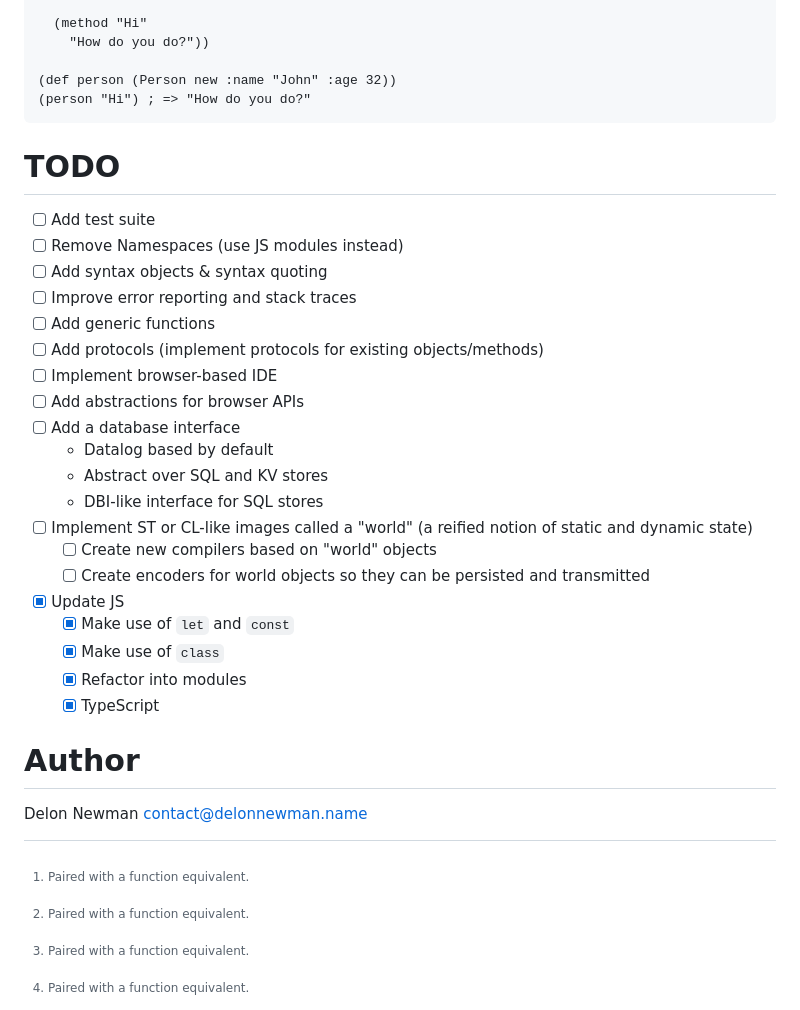
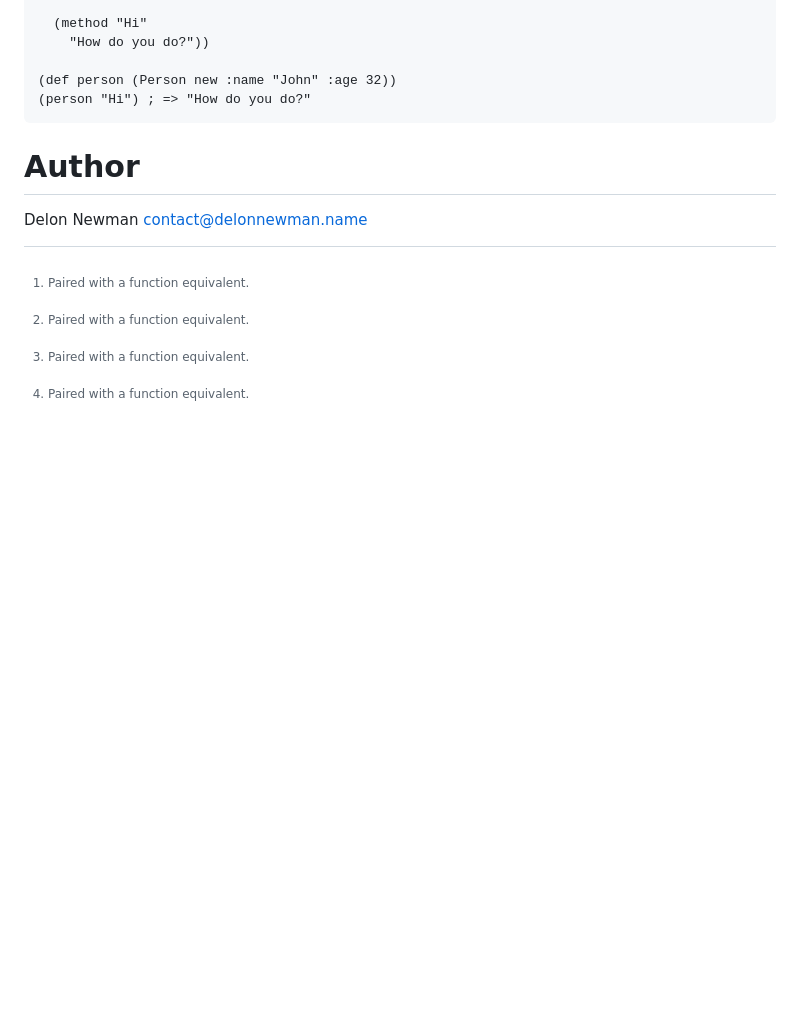
Before and after one commit to delonnewman/wonderscript-alpha, a Markdown page: README.md, the part around the change. GitHub-like rendering; blank space fills up the shorter version.

Commit message:
Remove TODO

````diff
--- a/README.md
+++ b/README.md
@@ -343,29 +343,6 @@ Based on https://opendylan.org/documentation/intro-dylan/objects.html
 (person "Hi") ; => "How do you do?"
 ```
 
-# TODO
-
-- [ ] Add test suite
-- [ ] Remove Namespaces (use JS modules instead)
-- [ ] Add syntax objects & syntax quoting
-- [ ] Improve error reporting and stack traces
-- [ ] Add generic functions
-- [ ] Add protocols (implement protocols for existing objects/methods)
-- [ ] Implement browser-based IDE
-- [ ] Add abstractions for browser APIs
-- [ ] Add a database interface
-  - Datalog based by default
-  - Abstract over SQL and KV stores
-  - DBI-like interface for SQL stores
-- [ ] Implement ST or CL-like images called a "world" (a reified notion of static and dynamic state)
-  - [ ] Create new compilers based on "world" objects
-  - [ ] Create encoders for world objects so they can be persisted and transmitted
-- [x] Update JS
-  - [x] Make use of `let` and `const`
-  - [x] Make use of `class`
-  - [x] Refactor into modules
-  - [x] TypeScript
-
 # Author
 
 Delon Newman <contact@delonnewman.name>
````
